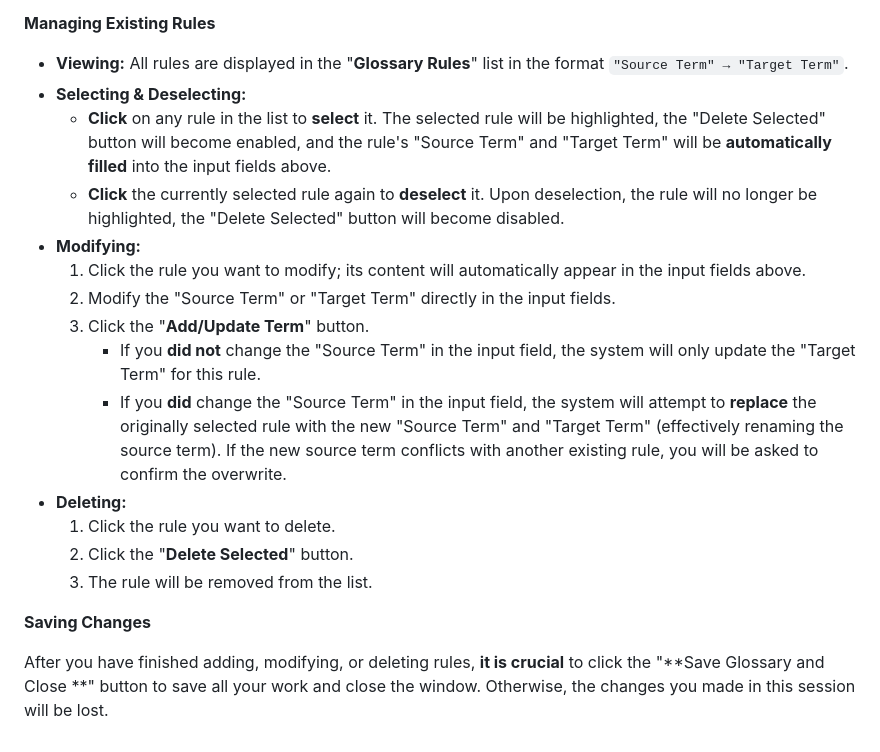
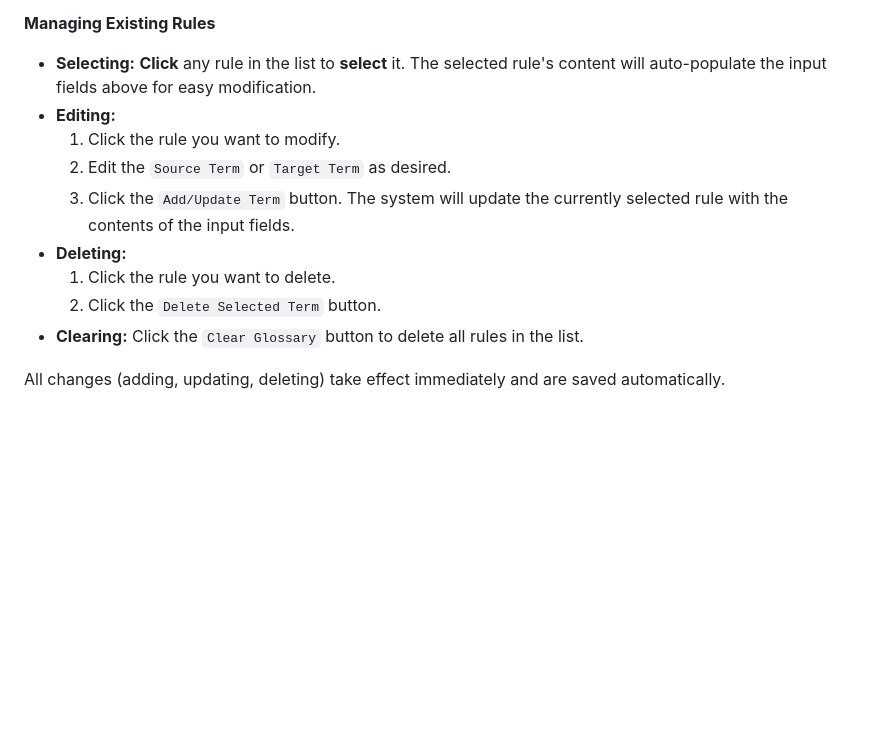
Before and after one commit to LiJiaHua1024/ModlessChatTrans, a Markdown page: docs/glossary_guide_en.md, the part around one of its changes. GitHub-like rendering; blank space fills up the shorter version.

```diff
--- a/docs/glossary_guide_en.md
+++ b/docs/glossary_guide_en.md
@@ -120,28 +132,16 @@ format, etc.
 
 **Managing Existing Rules**
 
-* **Viewing:** All rules are displayed in the "**Glossary Rules**" list in the format `"Source Term" → "Target Term"`.
-* **Selecting & Deselecting:**
-    * **Click** on any rule in the list to **select** it. The selected rule will be highlighted, the "Delete Selected"
-      button will become enabled, and the rule's "Source Term" and "Target Term" will be **automatically filled** into
-      the input fields above.
-    * **Click** the currently selected rule again to **deselect** it. Upon deselection, the rule will no longer be
-      highlighted, the "Delete Selected" button will become disabled.
-* **Modifying:**
-    1. Click the rule you want to modify; its content will automatically appear in the input fields above.
-    2. Modify the "Source Term" or "Target Term" directly in the input fields.
-    3. Click the "**Add/Update Term**" button.
-        * If you **did not** change the "Source Term" in the input field, the system will only update the "Target Term"
-          for this rule.
-        * If you **did** change the "Source Term" in the input field, the system will attempt to **replace** the
-          originally selected rule with the new "Source Term" and "Target Term" (effectively renaming the source term).
-          If the new source term conflicts with another existing rule, you will be asked to confirm the overwrite.
+* **Selecting:** **Click** any rule in the list to **select** it. The selected rule's content will auto-populate the
+  input fields above for easy modification.
+* **Editing:**
+    1. Click the rule you want to modify.
+    2. Edit the `Source Term` or `Target Term` as desired.
+    3. Click the `Add/Update Term` button. The system will update the currently selected rule with the contents of the
+       input fields.
 * **Deleting:**
     1. Click the rule you want to delete.
-    2. Click the "**Delete Selected**" button.
-    3. The rule will be removed from the list.
+    2. Click the `Delete Selected Term` button.
+* **Clearing:** Click the `Clear Glossary` button to delete all rules in the list.
 
-**Saving Changes**
-
-After you have finished adding, modifying, or deleting rules, **it is crucial** to click the "**Save Glossary and Close
-**" button to save all your work and close the window. Otherwise, the changes you made in this session will be lost.
+All changes (adding, updating, deleting) take effect immediately and are saved automatically.
```
Also changed, not shown: other parts of docs/glossary_guide_en.md (+92 -80 lines), docs/glossary_guide_zh.md (+72 -69 lines).
